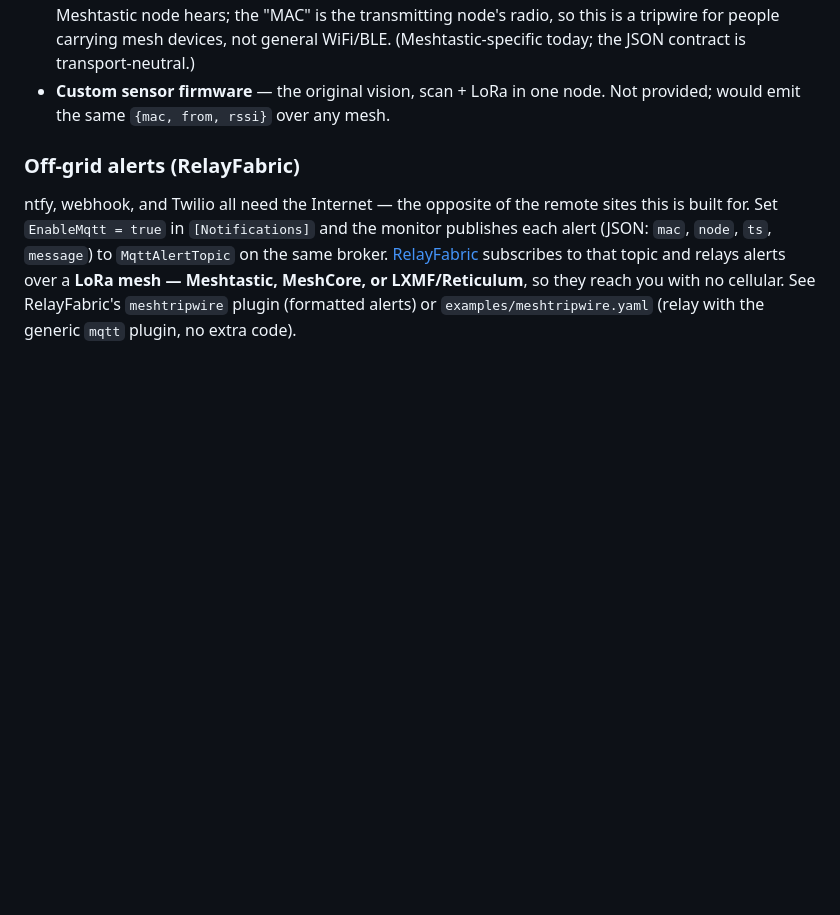
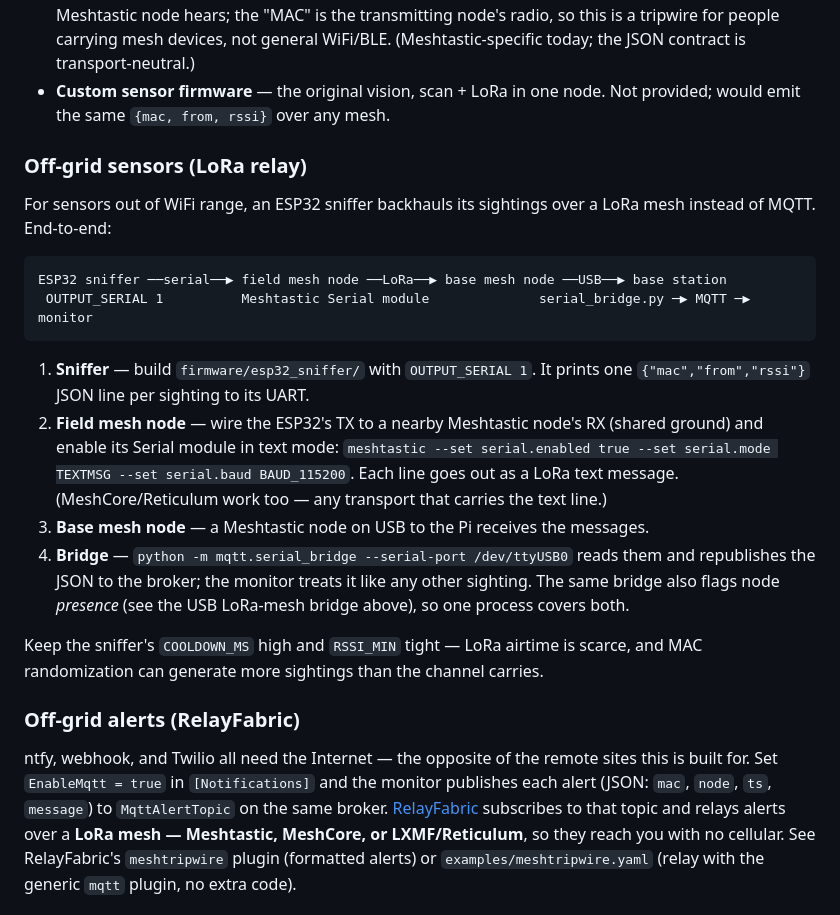
Before and after one commit to OutandBack/meshtripwire, a Markdown page: README.md, the part around the change. Drawn GitHub-style; blank space fills up the shorter version.

Commit message:
README: document end-to-end LoRa relay flow for off-grid sensors

````diff
--- a/README.md
+++ b/README.md
@@ -71,6 +71,32 @@ sensor. Available sources, in order of effort:
   WiFi/BLE. (Meshtastic-specific today; the JSON contract is transport-neutral.)
 - **Custom sensor firmware** — the original vision, scan + LoRa in one node.
   Not provided; would emit the same `{mac, from, rssi}` over any mesh.
+
+### Off-grid sensors (LoRa relay)
+
+For sensors out of WiFi range, an ESP32 sniffer backhauls its sightings over a
+LoRa mesh instead of MQTT. End-to-end:
+
+```
+ESP32 sniffer ──serial──▶ field mesh node ──LoRa──▶ base mesh node ──USB──▶ base station
+ OUTPUT_SERIAL 1          Meshtastic Serial module              serial_bridge.py ─▶ MQTT ─▶ monitor
+```
+
+1. **Sniffer** — build `firmware/esp32_sniffer/` with `OUTPUT_SERIAL 1`. It
+   prints one `{"mac","from","rssi"}` JSON line per sighting to its UART.
+2. **Field mesh node** — wire the ESP32's TX to a nearby Meshtastic node's RX
+   (shared ground) and enable its Serial module in text mode:
+   `meshtastic --set serial.enabled true --set serial.mode TEXTMSG --set serial.baud BAUD_115200`.
+   Each line goes out as a LoRa text message. (MeshCore/Reticulum work too — any
+   transport that carries the text line.)
+3. **Base mesh node** — a Meshtastic node on USB to the Pi receives the messages.
+4. **Bridge** — `python -m mqtt.serial_bridge --serial-port /dev/ttyUSB0` reads
+   them and republishes the JSON to the broker; the monitor treats it like any
+   other sighting. The same bridge also flags node *presence* (see the USB
+   LoRa-mesh bridge above), so one process covers both.
+
+Keep the sniffer's `COOLDOWN_MS` high and `RSSI_MIN` tight — LoRa airtime is
+scarce, and MAC randomization can generate more sightings than the channel carries.
 
 ### Off-grid alerts (RelayFabric)
 
````
